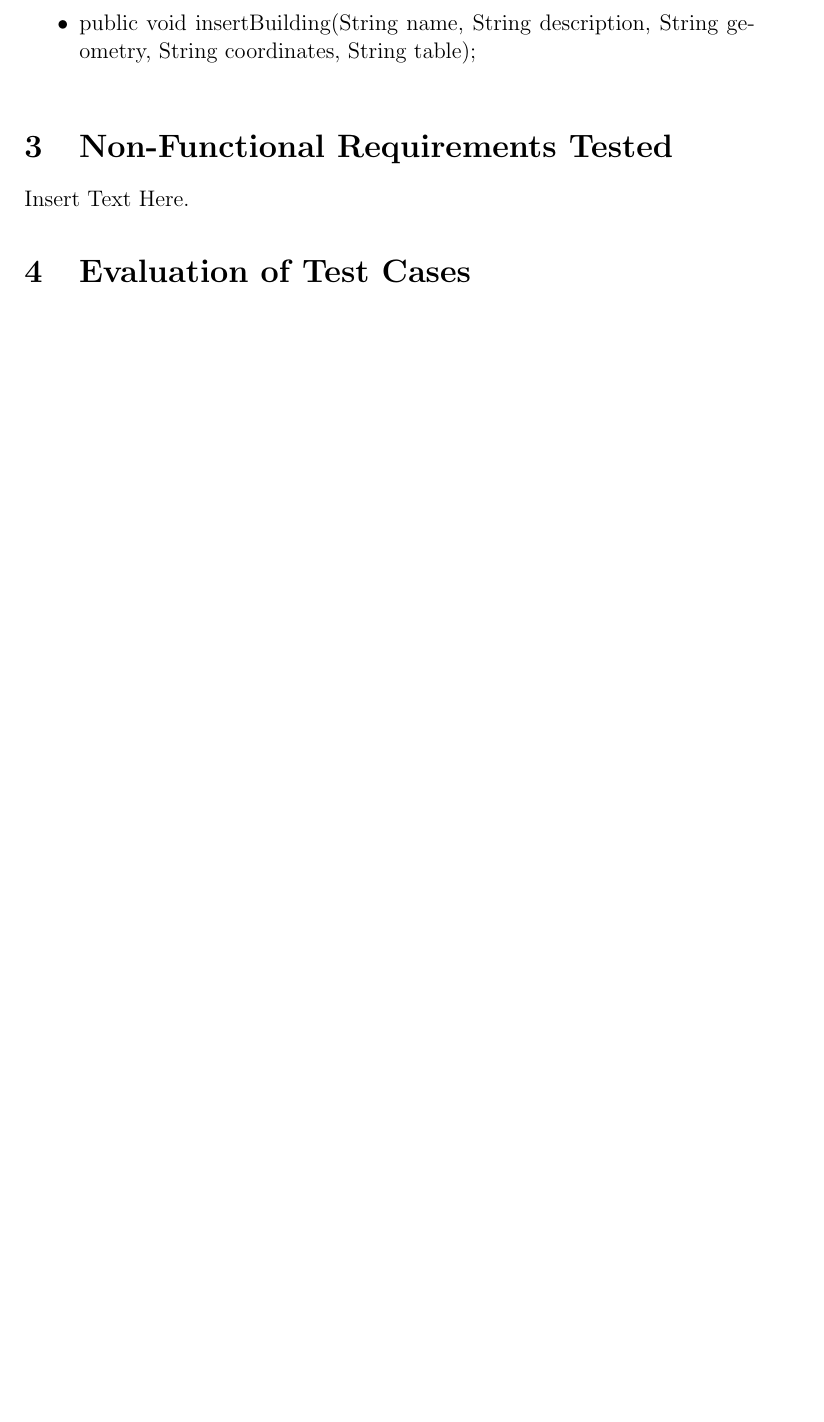
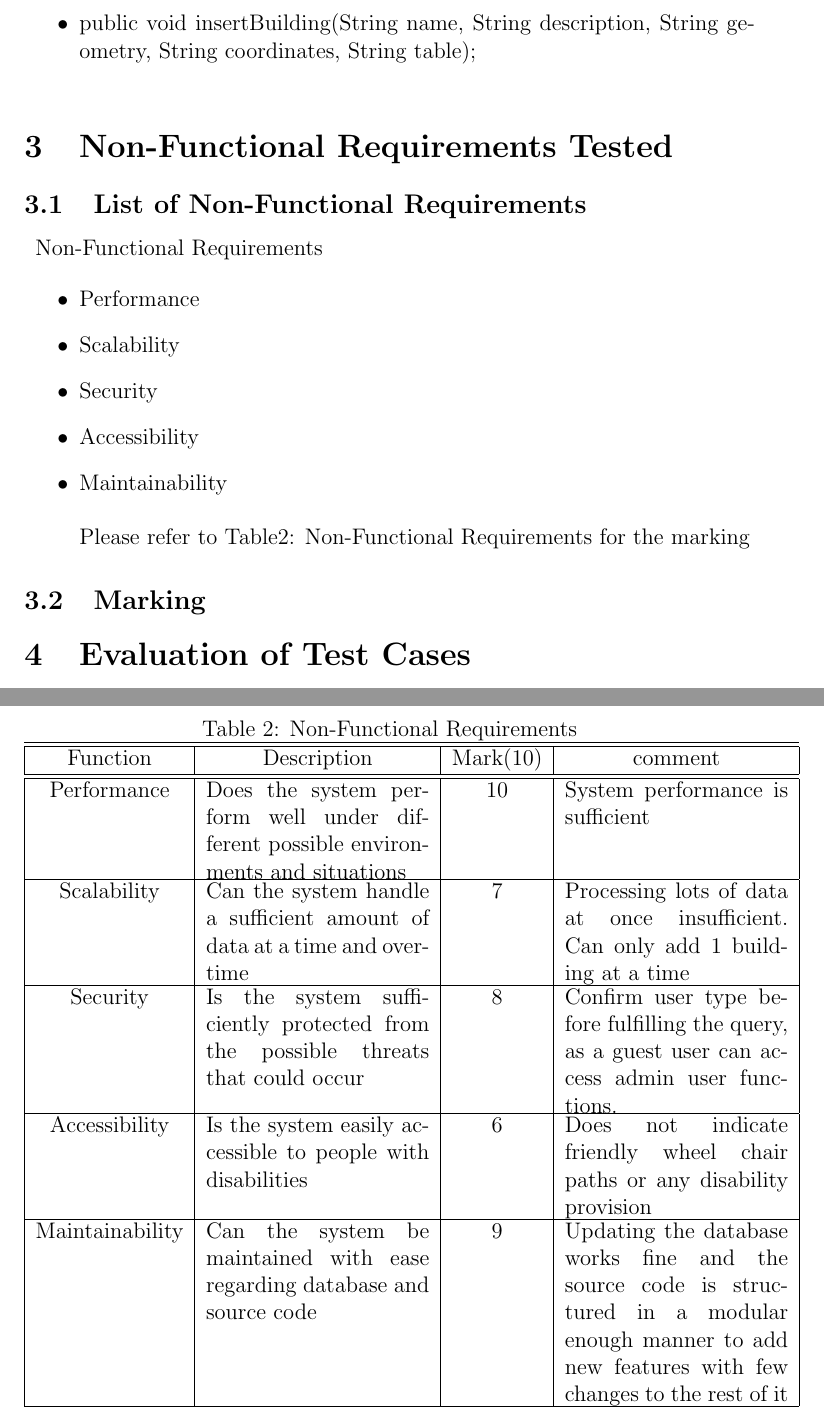
Before and after one commit to Broadsword-GIS-Org/SE_BroadSword-GIS, a LaTeX document (GIS_Phase4_Testing/Testing_Report.tex): part of page 6 of 8 before the commit and two parts of pages 6 and 9 of 9 after it, the two joined at a grey line, cut so that both start at the same text, the shorter picture padded with empty space. Compiled offline with pdfLaTeX.

Commit message:
ReBranch and insertion of non functional

```diff
--- a/GIS_Phase4_Testing/Testing_Report.tex
+++ b/GIS_Phase4_Testing/Testing_Report.tex
@@ -154,7 +154,51 @@
 
 % Create a list of non-functional requirements tested, then evaluate each of these giving a mark out of 10 and writing comments to justify the mark.
 \section{Non-Functional Requirements Tested}
-Insert Text Here.
+	\subsection{List of Non-Functional Requirements}
+
+\begin{description}
+	\item[] Non-Functional Requirements
+\end{description}
+\begin{itemize}
+
+	\item Performance
+	\item Scalability
+	\item Security
+	\item Accessibility
+	\item Maintainability \\ \\
+	Please refer to Table2: Non-Functional Requirements for the marking
+
+\end{itemize}
+
+\subsection{Marking}
+
+\begin{table}[h!]
+	\settowidth{\longline}{This function returns a}
+	\centering
+	\caption{Non-Functional Requirements}
+	\label{tab:table2}
+	\begin{tabular}{|c|c|c|c|}
+
+		\hline
+		\hline
+		Function  & Description & Mark(10)  & comment\\
+		\hline
+		\hline
+
+		Performance  & \parbox[t]{\longline}{Does the system perform well under different possible environments and situations} & 10 & \parbox[t]{\longline}{System performance is sufficient}\\
+
+		\hline
+		Scalability & \parbox[t]{\longline}{Can the system handle a sufficient amount of data at a time and overtime} &  7 & \parbox[t]{\longline}{Processing lots of data at once insufficient. Can only add 1 building at a time}\\
+		\hline
+		Security & \parbox[t]{\longline}{Is the system sufficiently protected from the possible threats that could occur} & 8 & \parbox[t]{\longline}{Confirm user type before fulfilling the query, as a guest user can access admin user functions.}\\
+		\hline
+		Accessibility & \parbox[t]{\longline}{Is the system easily accessible to people with disabilities} & 6 & \parbox[t]{\longline}{Does not indicate friendly wheel chair paths or any disability provision}\\
+		\hline
+		Maintainability & \parbox[t]{\longline}{Can the system be maintained with ease regarding database and source code} &  9 & \parbox[t]{\longline}{Updating the database works fine and the source code is structured in a modular enough manner to add new features with few changes to the rest of it}\\
+		\hline
+	\end{tabular}
+
+\end{table}
 
 % Evaluate the test cases of the previous team for non-functional requirements using your own criteria, such as coverage and efficiency of their test cases. Give a mark out 10, then write a comment to justify the mark.
 % When the available test is inadequate, you should add more test.
```
